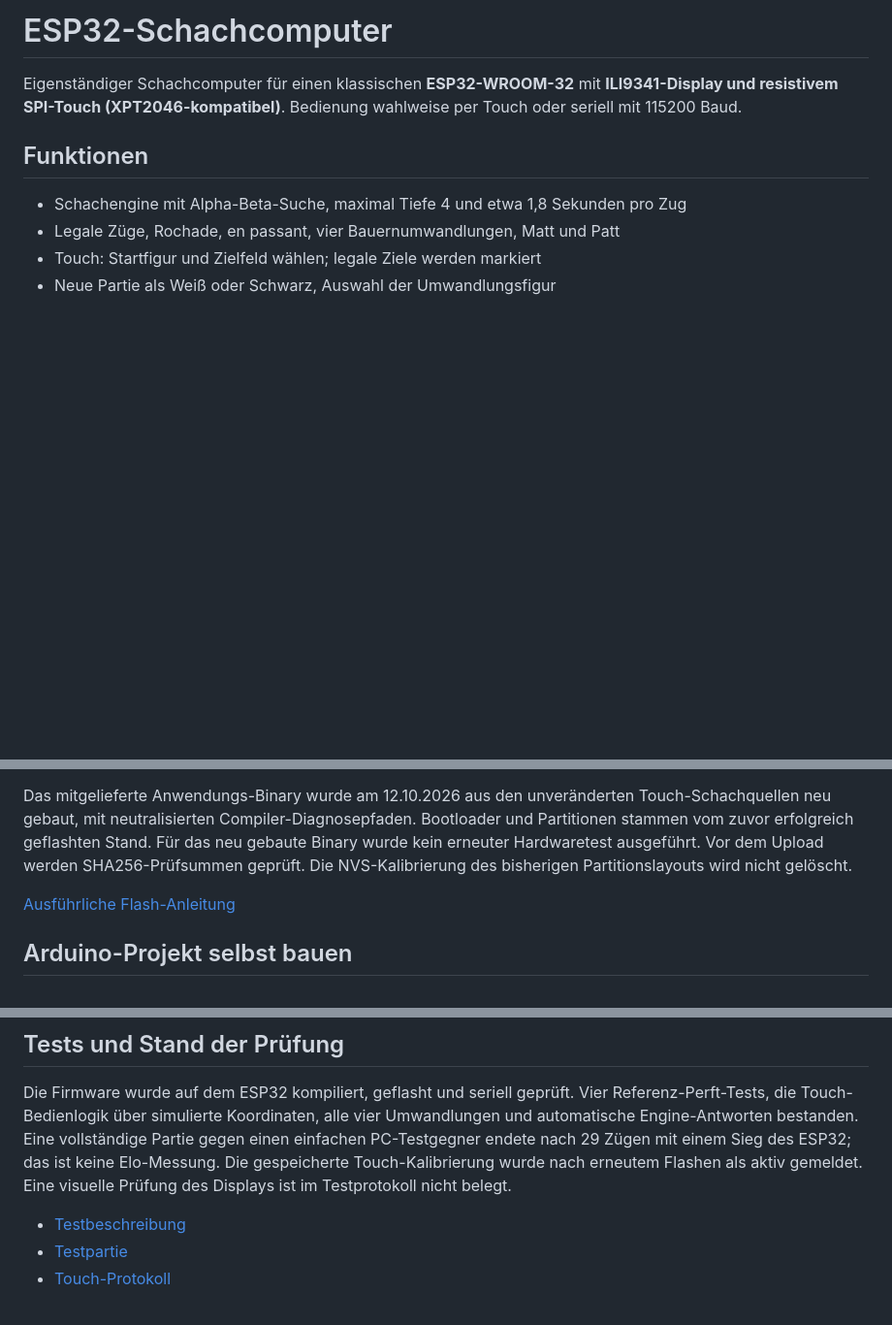
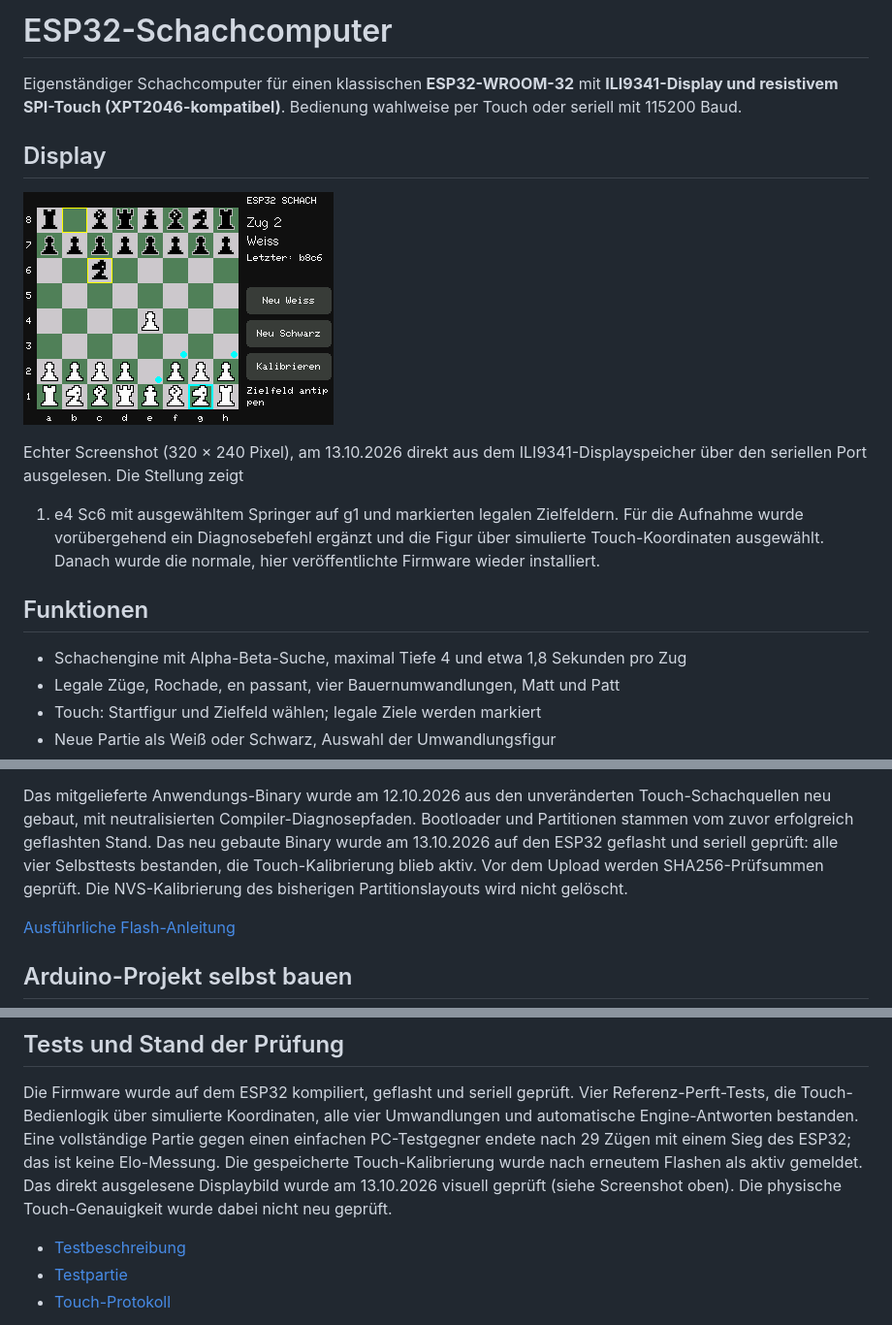
Before and after one commit to basti0772/ESP32-Schachcomputer, a Markdown page: README.md, 3 parts joined by grey strips. Shown: that part at 97% size. Rendered like a GitHub page; pictures changed too: docs/display-screenshot.png (added); blank space fills up the shorter version.

Commit message:
Add screenshot captured from the ESP32 display

```diff
--- a/README.md
+++ b/README.md
@@ -3,6 +3,17 @@
 Eigenständiger Schachcomputer für einen klassischen **ESP32-WROOM-32** mit
 **ILI9341-Display und resistivem SPI-Touch (XPT2046-kompatibel)**.
 Bedienung wahlweise per Touch oder seriell mit 115200 Baud.
+
+## Display
+
+![Display des ESP32-Schachcomputers mit ausgewähltem Springer und markierten Zielfeldern](docs/display-screenshot.png)
+
+Echter Screenshot (320 × 240 Pixel), am 13.10.2026 direkt aus dem
+ILI9341-Displayspeicher über den seriellen Port ausgelesen. Die Stellung zeigt
+1. e4 Sc6 mit ausgewähltem Springer auf g1 und markierten legalen Zielfeldern.
+Für die Aufnahme wurde vorübergehend ein Diagnosebefehl ergänzt und die
+Figur über simulierte Touch-Koordinaten ausgewählt. Danach wurde die normale,
+hier veröffentlichte Firmware wieder installiert.
 
 ## Funktionen
 
@@ -38,7 +49,8 @@ Der Port wird automatisch erkannt. Optional `-Port COM3` oder
 Das mitgelieferte Anwendungs-Binary wurde am 12.10.2026 aus den unveränderten
 Touch-Schachquellen neu gebaut, mit neutralisierten Compiler-Diagnosepfaden.
 Bootloader und Partitionen stammen vom zuvor erfolgreich geflashten Stand.
-Für das neu gebaute Binary wurde kein erneuter Hardwaretest ausgeführt. Vor dem Upload werden SHA256-Prüfsummen geprüft.
+Das neu gebaute Binary wurde am 13.10.2026 auf den ESP32 geflasht und seriell
+geprüft: alle vier Selbsttests bestanden, die Touch-Kalibrierung blieb aktiv. Vor dem Upload werden SHA256-Prüfsummen geprüft.
 Die NVS-Kalibrierung des bisherigen Partitionslayouts wird nicht gelöscht.
 
 [Ausführliche Flash-Anleitung](ESP32ChessTouch-Flash/README.md)
@@ -79,7 +91,8 @@ alle vier Umwandlungen und automatische Engine-Antworten bestanden.
 Eine vollständige Partie gegen einen einfachen PC-Testgegner endete nach
 29 Zügen mit einem Sieg des ESP32; das ist keine Elo-Messung.
 Die gespeicherte Touch-Kalibrierung wurde nach erneutem Flashen als aktiv gemeldet.
-Eine visuelle Prüfung des Displays ist im Testprotokoll nicht belegt.
+Das direkt ausgelesene Displaybild wurde am 13.10.2026 visuell geprüft
+(siehe Screenshot oben). Die physische Touch-Genauigkeit wurde dabei nicht neu geprüft.
 
 - [Testbeschreibung](ESP32ChessTouch/TESTS.md)
 - [Testpartie](test-results/test-game.pgn)
```
Also changed, not shown: other parts of README.md (+1 -0 lines).
